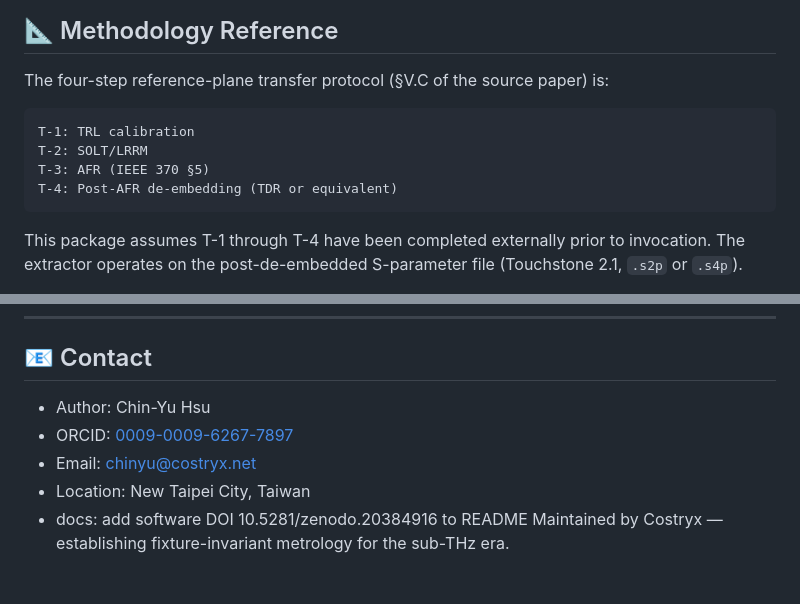
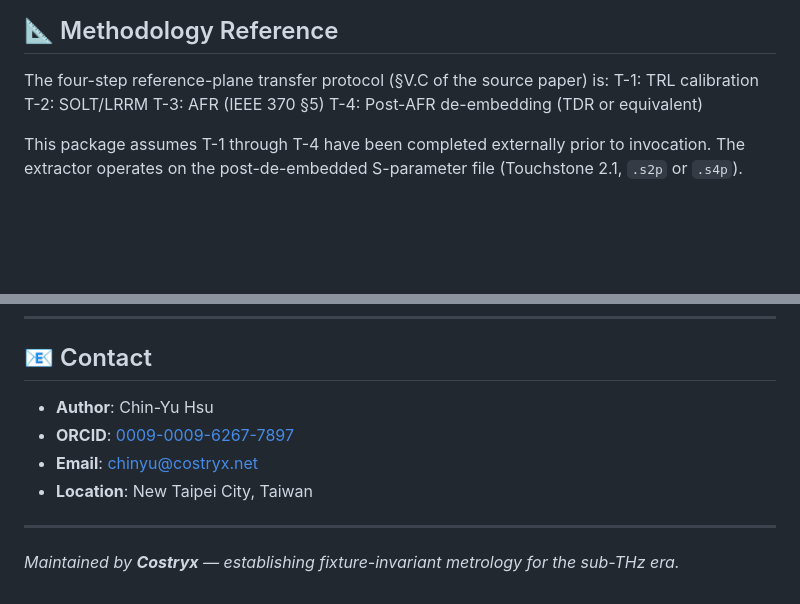
Before and after one commit to costryx/costryx-leq-extractor, a Markdown page: README.md, 2 parts joined by grey strips. Drawn GitHub-style; blank space fills up the shorter version.

````diff
--- a/README.md
+++ b/README.md
@@ -83,13 +83,10 @@ plot_leq_spectrum_standard(
 ## 📐 Methodology Reference
 
 The four-step reference-plane transfer protocol (§V.C of the source paper) is:
-
-```text
 T-1: TRL calibration
 T-2: SOLT/LRRM
 T-3: AFR (IEEE 370 §5)
 T-4: Post-AFR de-embedding (TDR or equivalent)
-```
 
 This package assumes T-1 through T-4 have been completed externally prior to invocation. The extractor operates on the post-de-embedded S-parameter file (Touchstone 2.1, `.s2p` or `.s4p`).
 
@@ -190,9 +194,11 @@ Contributions touching BQSGO, CBC, or OP-2/OP-3 calibration-sequence algorithms
 
 ## 📧 Contact
 
-- Author: Chin-Yu Hsu
-- ORCID: [0009-0009-6267-7897](https://orcid.org/0009-0009-6267-7897)
-- Email: [chinyu@costryx.net](mailto:chinyu@costryx.net)
-- Location: New Taipei City, Taiwan
-- docs: add software DOI 10.5281/zenodo.20384916 to README
-Maintained by Costryx — establishing fixture-invariant metrology for the sub-THz era.
+- **Author**: Chin-Yu Hsu
+- **ORCID**: [0009-0009-6267-7897](https://orcid.org/0009-0009-6267-7897)
+- **Email**: [chinyu@costryx.net](mailto:chinyu@costryx.net)
+- **Location**: New Taipei City, Taiwan
+
+---
+
+*Maintained by **Costryx** — establishing fixture-invariant metrology for the sub-THz era.*
````
Also changed, not shown: other parts of README.md (+33 -26 lines).
